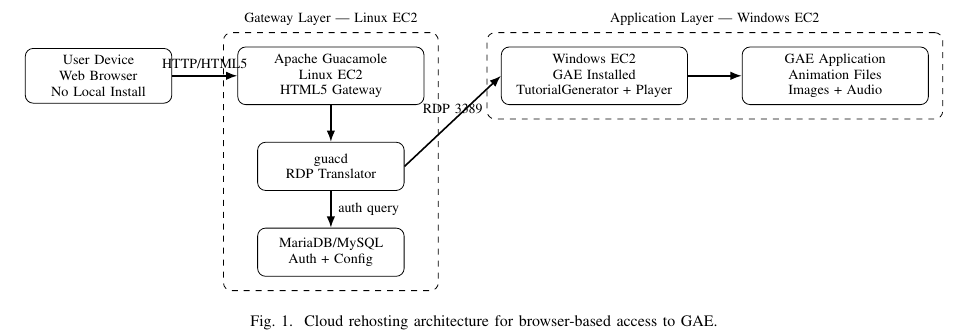
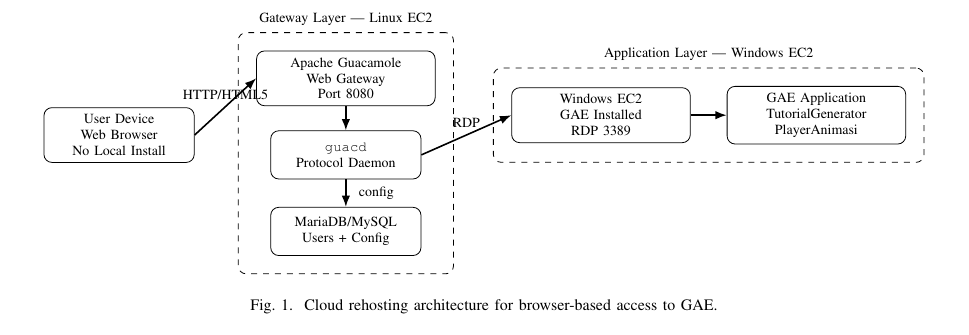
Before and after one commit to jeelichan/gae-rehosting-final-report, a LaTeX paper (report/gae_rehosting_final_report.tex): part of page 3 of 7, cut so that both start at the same text. Compiled offline with pdfLaTeX; a missing font is replaced by an installed copy or a similar font; a LaTeX package or settings file that is missing is left out.

Commit message:
Improve architecture figure and listing spacing

```diff
--- a/report/gae_rehosting_final_report.tex
+++ b/report/gae_rehosting_final_report.tex
@@ -85,24 +95,28 @@
 \centering
 \begin{tikzpicture}[
   font=\scriptsize,
-  box/.style={draw, rounded corners, align=center, minimum height=0.85cm, text width=2.35cm},
-  widebox/.style={draw, rounded corners, align=center, minimum height=0.85cm, text width=3.05cm},
-  layer/.style={draw, dashed, rounded corners, inner sep=7pt},
+  box/.style={draw, rounded corners, align=center, minimum height=0.85cm, minimum width=2.65cm},
+  widebox/.style={draw, rounded corners, align=center, minimum height=0.9cm, minimum width=3.15cm},
+  layer/.style={draw, dashed, rounded corners, inner sep=9pt},
   arrow/.style={-{Latex[length=2mm]}, thick}
 ]
-\node[box] (user) {User Device\\Web Browser\\No Local Install};
-\node[widebox, right=1.15cm of user] (guac) {Apache Guacamole\\Linux EC2\\HTML5 Gateway};
-\node[box, below=0.65cm of guac] (guacd) {guacd\\RDP Translator};
-\node[box, below=0.65cm of guacd] (db) {MariaDB/MySQL\\Auth + Config};
-\node[widebox, right=1.35cm of guac] (win) {Windows EC2\\GAE Installed\\TutorialGenerator + Player};
-\node[widebox, right=0.95cm of win] (app) {GAE Application\\Animation Files\\Images + Audio};
-\draw[arrow] (user) -- node[above]{HTTP/HTML5} (guac);
-\draw[arrow] (guac) -- (guacd);
-\draw[arrow] (guacd) -- node[right]{auth query} (db);
-\draw[arrow] (guacd.east) -- node[above]{RDP 3389} (win.west);
-\draw[arrow] (win) -- (app);
+\node[box] (user) at (0,0) {User Device\\Web Browser\\No Local Install};
+
+\node[widebox] (guac) at (4.0,1.0) {Apache Guacamole\\Web Gateway\\Port 8080};
+\node[box] (guacd) at (4.0,-0.35) {\texttt{guacd}\\Protocol Daemon};
+\node[box] (db) at (4.0,-1.7) {MariaDB/MySQL\\Users + Config};
+
+\node[widebox] (win) at (8.5,0.35) {Windows EC2\\GAE Installed\\RDP 3389};
+\node[widebox] (gae) at (12.3,0.35) {GAE Application\\TutorialGenerator\\PlayerAnimasi};
+
+\draw[arrow] (user.east) -- node[above]{HTTP/HTML5} (guac.west);
+\draw[arrow] (guac.south) -- (guacd.north);
+\draw[arrow] (guacd.south) -- node[right, xshift=1mm]{config} (db.north);
+\draw[arrow] (guacd.east) -- node[above]{RDP} (win.west);
+\draw[arrow] (win.east) -- (gae.west);
+
 \node[layer, fit=(guac)(guacd)(db), label=above:{Gateway Layer --- Linux EC2}] {};
-\node[layer, fit=(win)(app), label=above:{Application Layer --- Windows EC2}] {};
+\node[layer, fit=(win)(gae), label=above:{Application Layer --- Windows EC2}] {};
 \end{tikzpicture}
 \caption{Cloud rehosting architecture for browser-based access to GAE.}
 \label{fig:architecture}
```
Also changed, not shown: report/gae_rehosting_final_report.tex (12 more changed lines).
